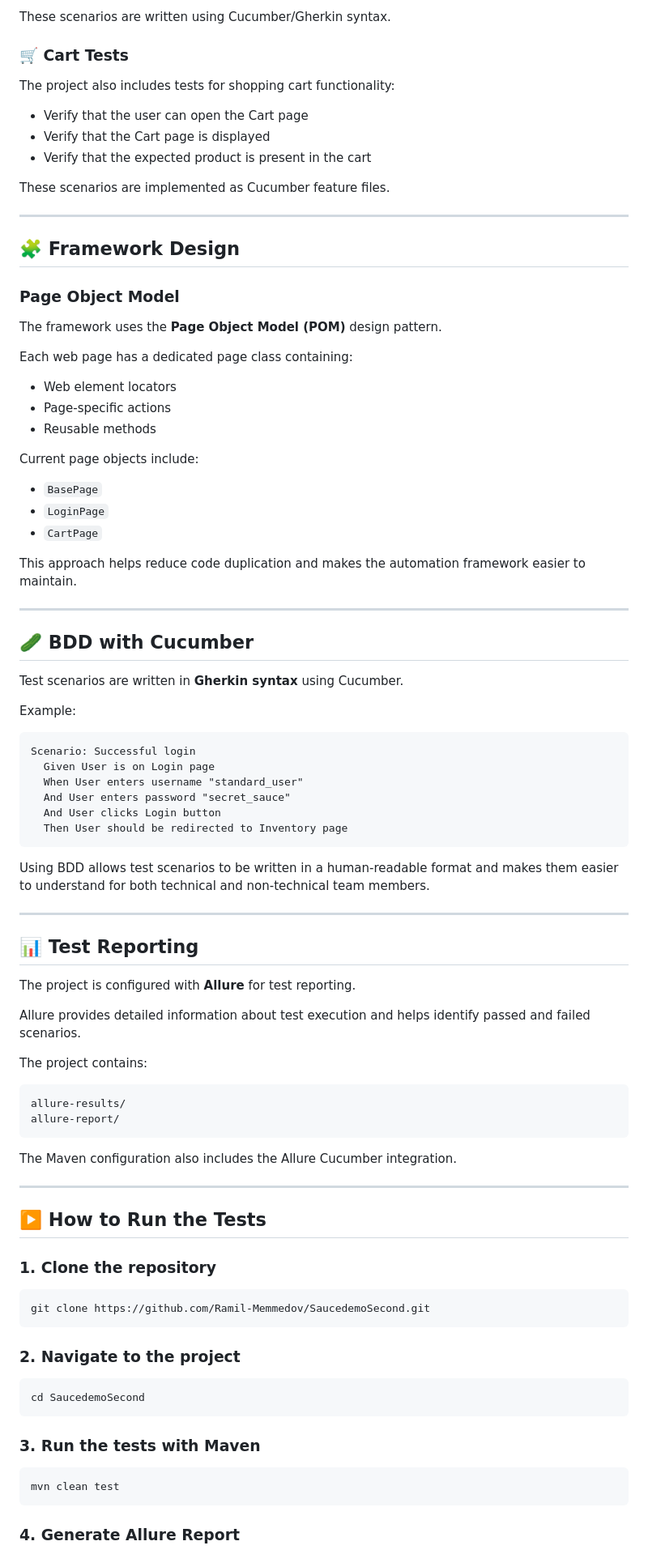
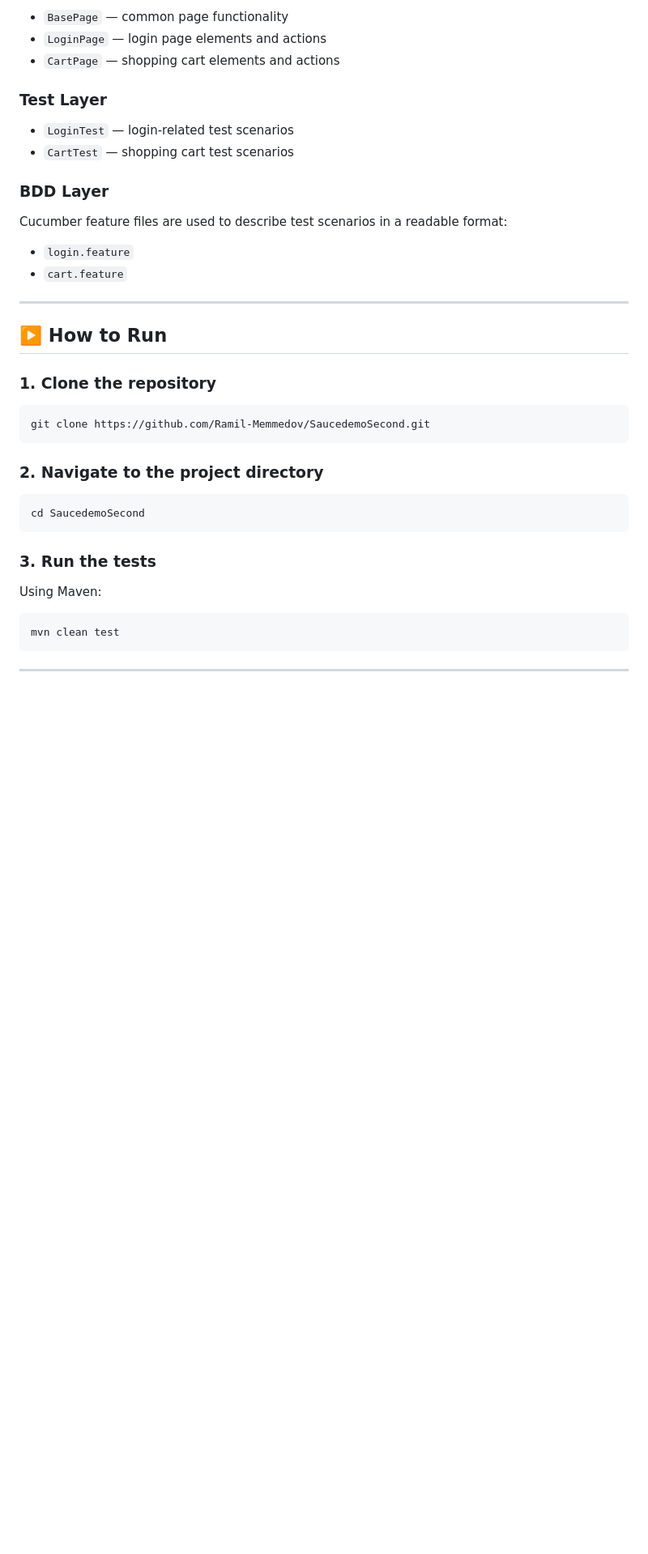
Before and after one commit to Ramil-Memmedov/SaucedemoSecond, a Markdown page: README.md, the part around one of its changes. Shown at 81% size. GitHub-like rendering; blank space fills up the shorter version.

````diff
--- a/README.md
+++ b/README.md
@@ -76,77 +84,23 @@ The following login scenarios are covered:
 
-These scenarios are written using Cucumber/Gherkin syntax.
+* `BasePage` — common page functionality
+* `LoginPage` — login page elements and actions
+* `CartPage` — shopping cart elements and actions
 
-### 🛒 Cart Tests
+### Test Layer
 
-The project also includes tests for shopping cart functionality:
+* `LoginTest` — login-related test scenarios
+* `CartTest` — shopping cart test scenarios
 
-* Verify that the user can open the Cart page
-* Verify that the Cart page is displayed
-* Verify that the expected product is present in the cart
+### BDD Layer
 
-These scenarios are implemented as Cucumber feature files.
+Cucumber feature files are used to describe test scenarios in a readable format:
+
+* `login.feature`
+* `cart.feature`
 
 ---
 
-## 🧩 Framework Design
-
-### Page Object Model
-
-The framework uses the **Page Object Model (POM)** design pattern.
-
-Each web page has a dedicated page class containing:
-
-* Web element locators
-* Page-specific actions
-* Reusable methods
-
-Current page objects include:
-
-* `BasePage`
-* `LoginPage`
-* `CartPage`
-
-This approach helps reduce code duplication and makes the automation framework easier to maintain.
-
----
-
-## 🥒 BDD with Cucumber
-
-Test scenarios are written in **Gherkin syntax** using Cucumber.
-
-Example:
-
-```gherkin
-Scenario: Successful login
-  Given User is on Login page
-  When User enters username "standard_user"
-  And User enters password "secret_sauce"
-  And User clicks Login button
-  Then User should be redirected to Inventory page
-```
-
-Using BDD allows test scenarios to be written in a human-readable format and makes them easier to understand for both technical and non-technical team members.
-
----
-
-## 📊 Test Reporting
-
-The project is configured with **Allure** for test reporting.
-
-Allure provides detailed information about test execution and helps identify passed and failed scenarios.
-
-The project contains:
-
-```text
-allure-results/
-allure-report/
-```
-
-The Maven configuration also includes the Allure Cucumber integration.
-
----
-
-## ▶️ How to Run the Tests
+## ▶️ How to Run
 
 ### 1. Clone the repository
 
@@ -154,17 +108,19 @@ The Maven configuration also includes the Allure Cucumber integration.
 git clone https://github.com/Ramil-Memmedov/SaucedemoSecond.git
 ```
 
-### 2. Navigate to the project
+### 2. Navigate to the project directory
 
 ```bash
 cd SaucedemoSecond
 ```
 
-### 3. Run the tests with Maven
+### 3. Run the tests
+
+Using Maven:
 
 ```bash
 mvn clean test
 ```
 
-### 4. Generate Allure Report
+---
 
````
Also changed, not shown: other parts of README.md (+51 -45 lines).
